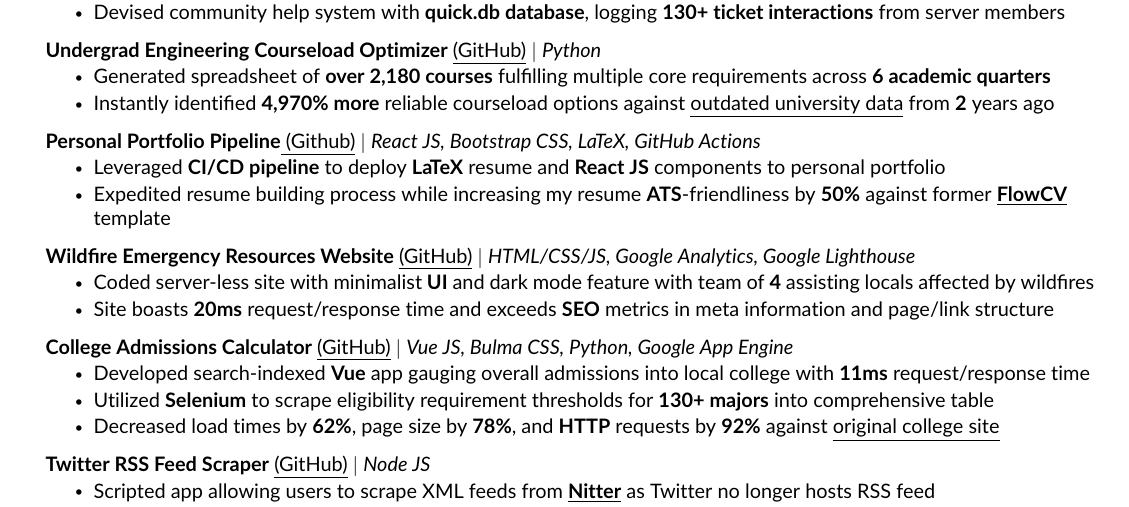
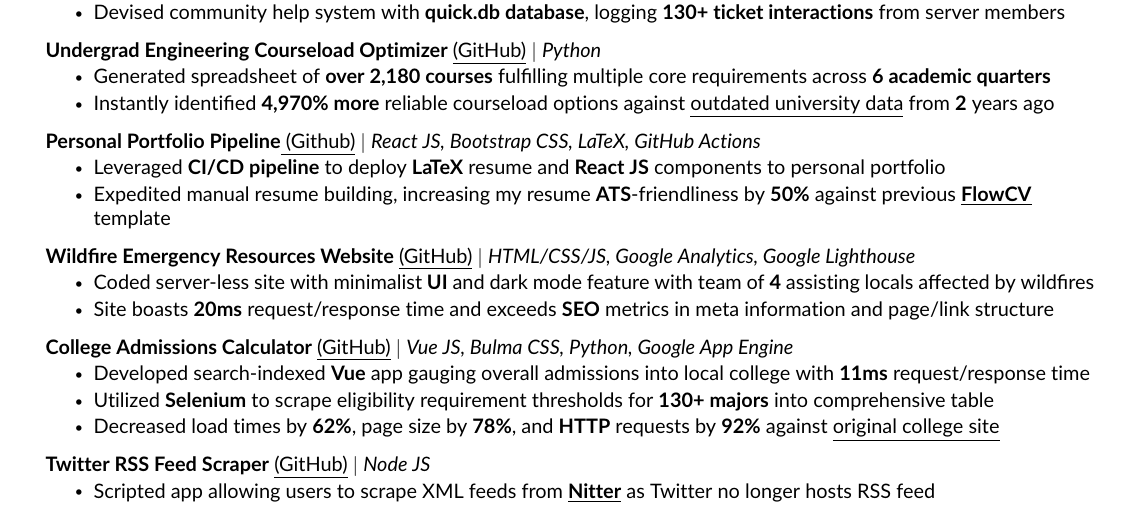
Before and after one commit to JAVAB3ANS/portfolio, a LaTeX CV (resume.tex, which reads resume/projects.tex): part of the page, cut so that both start at the same text. Compiled offline with pdfLaTeX.

Commit message:
Update projects.tex

```diff
--- a/resume/projects.tex
+++ b/resume/projects.tex
@@ -23,7 +23,7 @@
         {\textbf{Personal Portfolio Pipeline}{\href{https://github.com/JAVAB3ANS/portfolio}{\underline{ (Github)}}} $|$ \emph{React JS, Bootstrap CSS, LaTeX, GitHub Actions}}{}
         \resumeItemListStart
          \resumeItem{Leveraged \textbf{CI/CD pipeline} to deploy \textbf{LaTeX} resume and \textbf{React JS} components to personal portfolio}
-         \resumeItem{Expedited resume building process while increasing my resume \textbf{ATS}-friendliness by \textbf{50\%} against former \href{https://flowcv.com/}{\underline{\textbf{FlowCV}}} template}
+         \resumeItem{Expedited manual resume building, increasing my resume \textbf{ATS}-friendliness by \textbf{50\%} against previous \href{https://flowcv.com/}{\underline{\textbf{FlowCV}}} template}
         \resumeItemListEnd
         \resumeProjectHeading
           {\textbf{Wildfire Emergency Resources Website} {\href{https://github.com/dotimothy/scucomplexfires}{\underline{(GitHub)}}} $|$ \emph{HTML/CSS/JS, Google Analytics, Google Lighthouse}}{}
```
